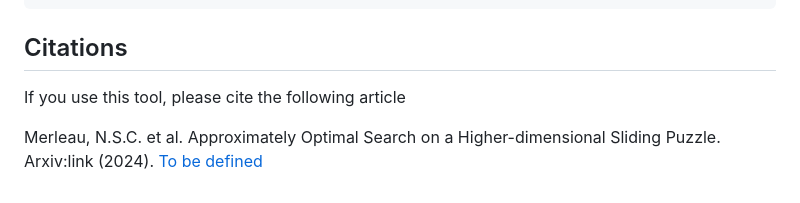
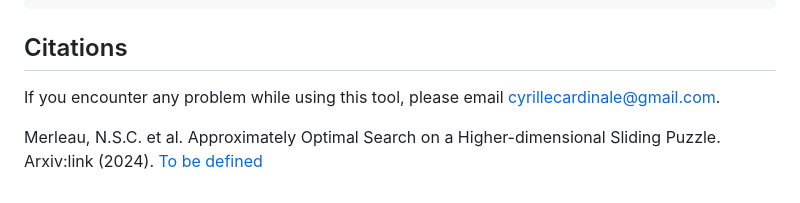
Before and after one commit to lemerleau/CubicPuzzle, a Markdown page: README.md, the part around the change. Rendered like a GitHub page.

````diff
--- a/README.md
+++ b/README.md
@@ -87,6 +87,6 @@ $ python rl/main.py
 ```
 
 ## Citations
-If you use this tool, please cite the following article
+If you encounter any problem while using this tool, please email cyrillecardinale@gmail.com.
 
 Merleau, N.S.C. et al. Approximately Optimal Search on a Higher-dimensional Sliding Puzzle. Arxiv:link (2024). [To be defined](#)
````
